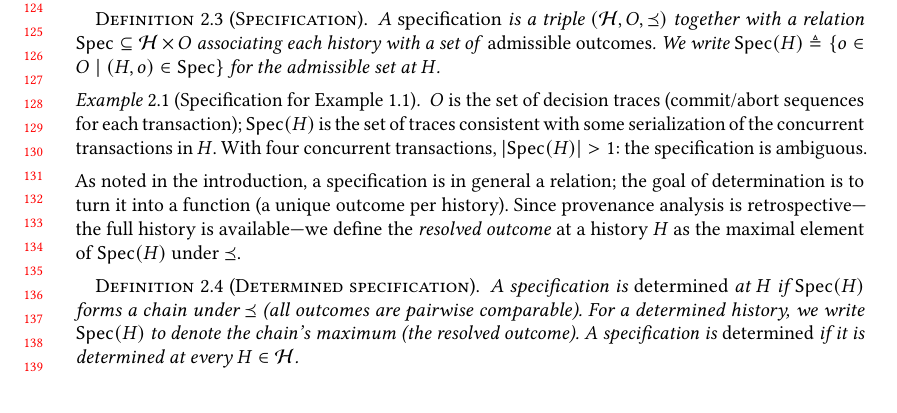
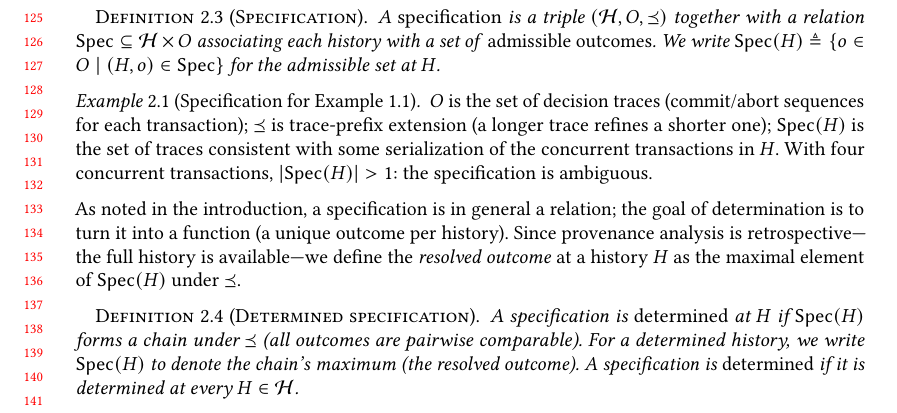
Before and after one commit to jhellerstein/provenance, a LaTeX paper (main.tex): part of page 3 of 37, cut at the place of the change, the shorter picture padded with empty space. Compiled offline with pdfLaTeX.

Commit message:
Add Ord (trace-prefix extension) to the specification example

```diff
--- a/main.tex
+++ b/main.tex
@@ -292,8 +292,9 @@ specification (enlarging $\Ord$ relaxes coordination requirements).
 
 \begin{example}[Specification for Example~\ref{ex:example}]
   $O$ is the set of decision traces (commit/abort sequences for each
-  transaction); $\Spec(H)$ is the set of traces consistent with some
-  serialization of the concurrent transactions in $H$.
+  transaction); $\Ord$ is trace-prefix extension (a longer trace
+  refines a shorter one); $\Spec(H)$ is the set of traces consistent
+  with some serialization of the concurrent transactions in $H$.
   With four concurrent transactions, $|\Spec(H)| > 1$: the
   specification is ambiguous.
 \end{example}
```
